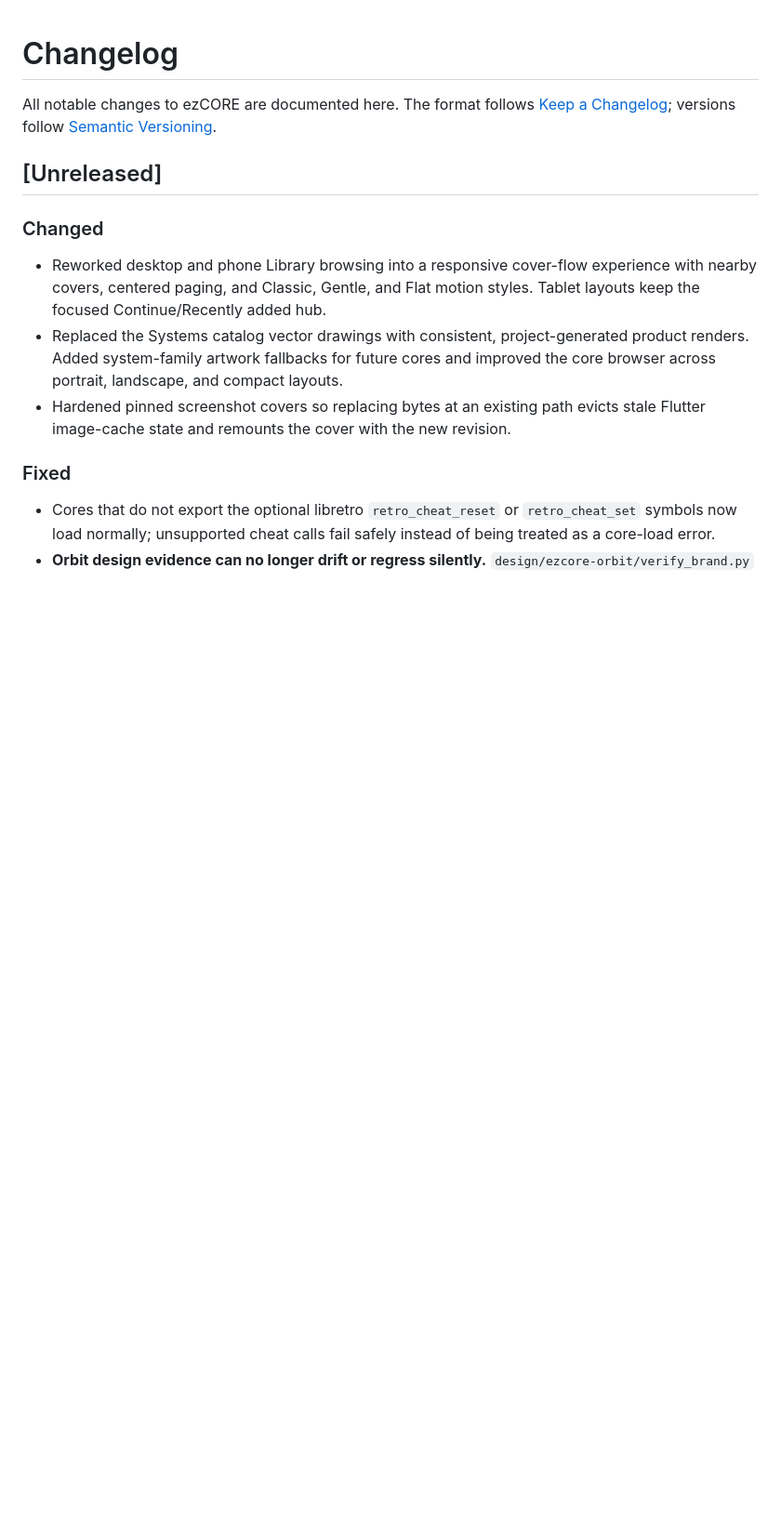
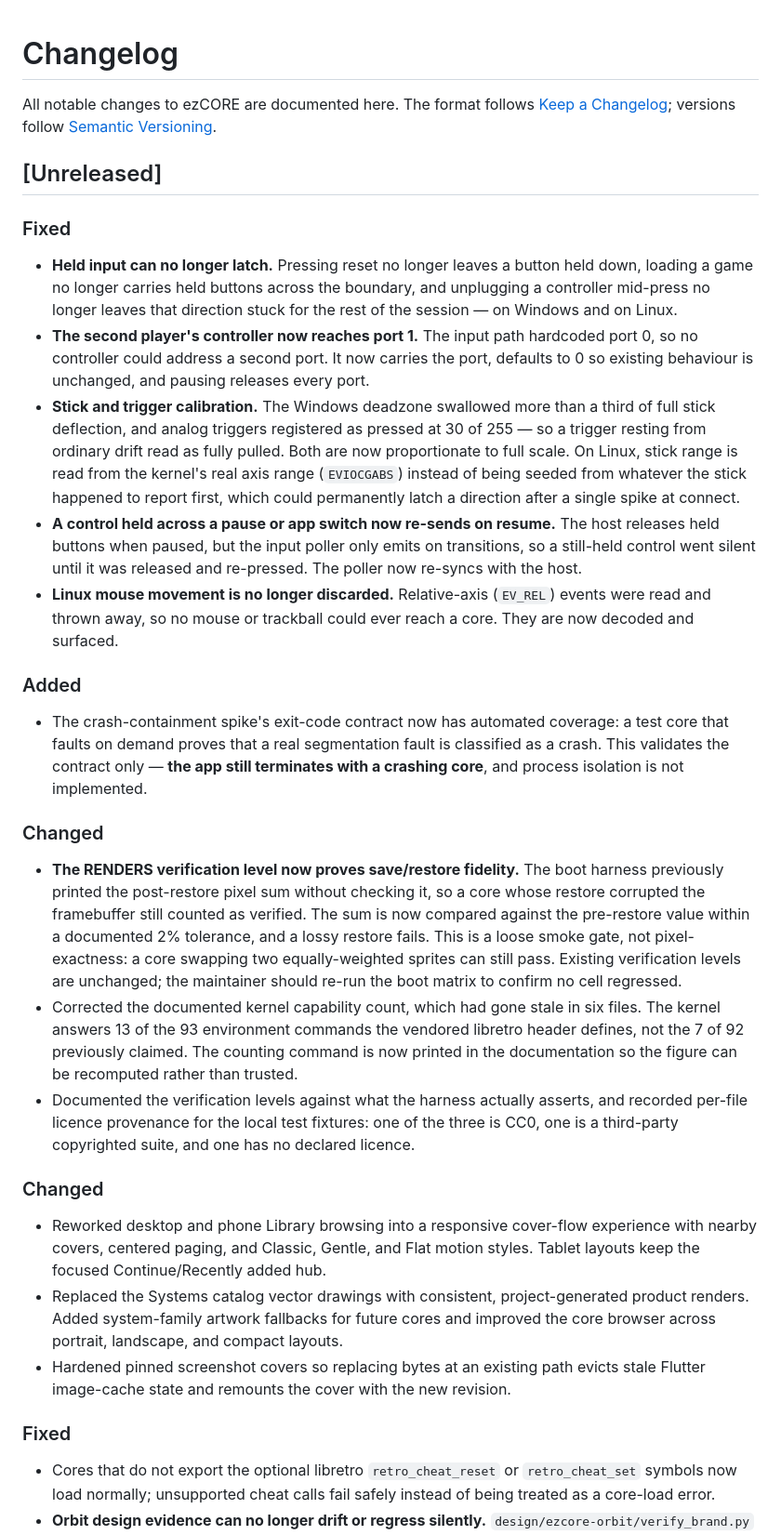
Before and after one commit to 0xJ1nn/ezcore, a Markdown page: CHANGELOG.md, the part around the change. Shown at 93% size. GitHub-like rendering; blank space fills up the shorter version.

```diff
--- a/CHANGELOG.md
+++ b/CHANGELOG.md
@@ -5,6 +5,58 @@ All notable changes to ezCORE are documented here. The format follows
 [Semantic Versioning](https://semver.org/).
 
 ## [Unreleased]
+
+### Fixed
+
+- **Held input can no longer latch.** Pressing reset no longer leaves a button
+  held down, loading a game no longer carries held buttons across the boundary,
+  and unplugging a controller mid-press no longer leaves that direction stuck for
+  the rest of the session — on Windows and on Linux.
+- **The second player's controller now reaches port 1.** The input path
+  hardcoded port 0, so no controller could address a second port. It now carries
+  the port, defaults to 0 so existing behaviour is unchanged, and pausing
+  releases every port.
+- **Stick and trigger calibration.** The Windows deadzone swallowed more than a
+  third of full stick deflection, and analog triggers registered as pressed at
+  30 of 255 — so a trigger resting from ordinary drift read as fully pulled. Both
+  are now proportionate to full scale. On Linux, stick range is read from the
+  kernel's real axis range (`EVIOCGABS`) instead of being seeded from whatever
+  the stick happened to report first, which could permanently latch a direction
+  after a single spike at connect.
+- **A control held across a pause or app switch now re-sends on resume.** The
+  host releases held buttons when paused, but the input poller only emits on
+  transitions, so a still-held control went silent until it was released and
+  re-pressed. The poller now re-syncs with the host.
+- **Linux mouse movement is no longer discarded.** Relative-axis (`EV_REL`)
+  events were read and thrown away, so no mouse or trackball could ever reach a
+  core. They are now decoded and surfaced.
+
+### Added
+
+- The crash-containment spike's exit-code contract now has automated coverage: a
+  test core that faults on demand proves that a real segmentation fault is
+  classified as a crash. This validates the contract only — **the app still
+  terminates with a crashing core**, and process isolation is not implemented.
+
+### Changed
+
+- **The RENDERS verification level now proves save/restore fidelity.** The boot
+  harness previously printed the post-restore pixel sum without checking it, so a
+  core whose restore corrupted the framebuffer still counted as verified. The
+  sum is now compared against the pre-restore value within a documented 2%
+  tolerance, and a lossy restore fails. This is a loose smoke gate, not
+  pixel-exactness: a core swapping two equally-weighted sprites can still pass.
+  Existing verification levels are unchanged; the maintainer should re-run the
+  boot matrix to confirm no cell regressed.
+- Corrected the documented kernel capability count, which had gone stale in six
+  files. The kernel answers 13 of the 93 environment commands the vendored
+  libretro header defines, not the 7 of 92 previously claimed. The counting
+  command is now printed in the documentation so the figure can be recomputed
+  rather than trusted.
+- Documented the verification levels against what the harness actually asserts,
+  and recorded per-file licence provenance for the local test fixtures: one of
+  the three is CC0, one is a third-party copyrighted suite, and one has no
+  declared licence.
 
 ### Changed
 
```
Also changed, not shown: ROADMAP.md (+27 -2 lines), docs/MATRIX.md (+16 -17 lines).
